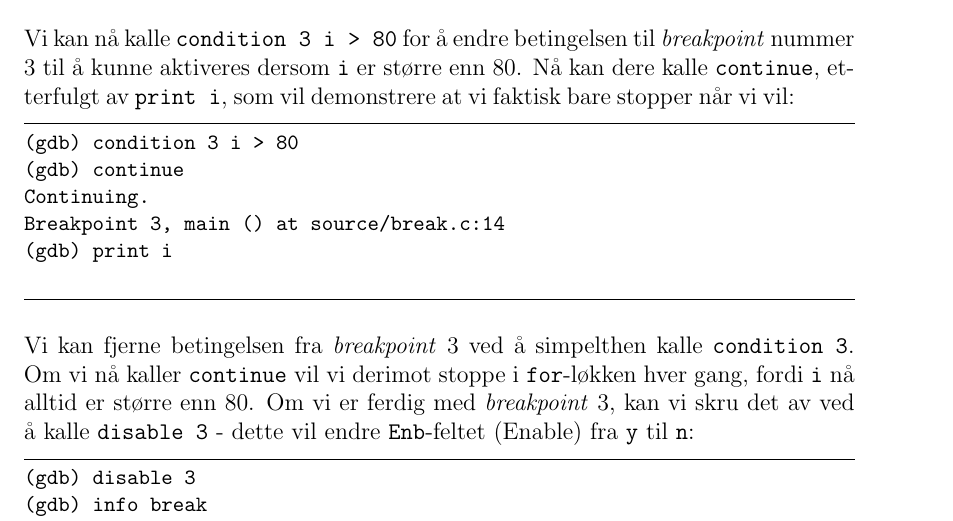
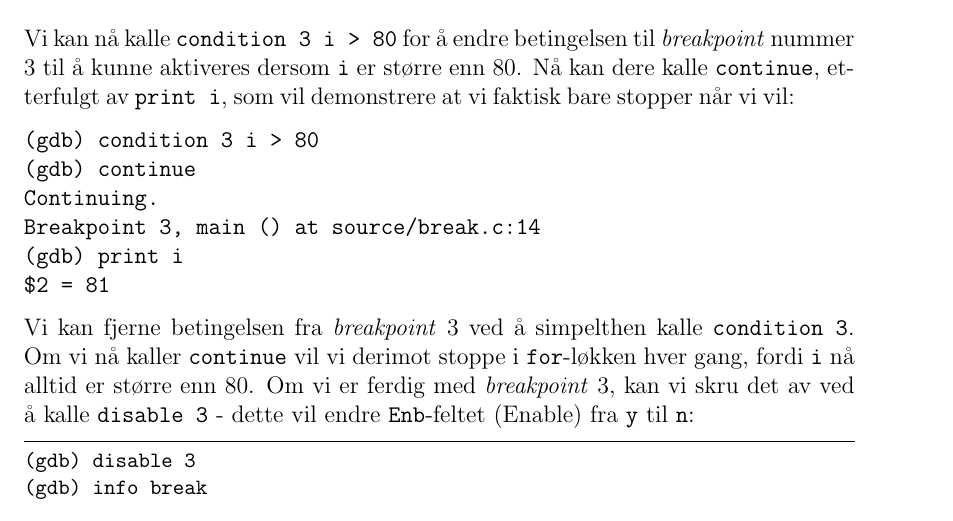
Before and after one commit to ITK-TTK4235/assignment_4, a LaTeX document (Main/main.tex, which reads Main/chapters/3-oppgaver.tex): part of page 4 of 15, cut so that both start at the same text. Compiled offline with pdfLaTeX.

Commit message:
Temporary code block fix

```diff
--- a/Main/chapters/3-oppgaver.tex
+++ b/Main/chapters/3-oppgaver.tex
@@ -51,14 +51,14 @@ Num    Type       Disp    Enb     Address             What
 
 Vi kan nå kalle \verb|condition 3 i > 80| for å endre betingelsen til \textit{breakpoint} nummer 3 til å kunne aktiveres dersom \verb|i| er større enn 80. Nå kan dere kalle \verb|continue|, etterfulgt av \verb|print i|, som vil demonstrere at vi faktisk bare stopper når vi vil:
 
-\begin{lstlisting}[mathescape=true,keywordstyle=\color{black}]
+\begin{verbatim}
 (gdb) condition 3 i > 80
 (gdb) continue
 Continuing.
 Breakpoint 3, main () at source/break.c:14
 (gdb) print i
 $2 = 81
-\end{lstlisting}
+\end{verbatim}
 
 Vi kan fjerne betingelsen fra \textit{breakpoint} 3 ved å simpelthen kalle \verb|condition 3|. Om vi nå kaller \verb|continue| vil vi derimot stoppe i \verb|for|-løkken hver gang, fordi \verb|i| nå alltid er større enn 80. Om vi er ferdig med \textit{breakpoint} 3, kan vi skru det av ved å kalle \verb|disable 3| - dette vil endre \verb|Enb|-feltet (Enable) fra \verb|y| til \verb|n|:
 
```
Also changed, not shown: Main/chapters/3-oppgaver.tex (4 more changed lines).
